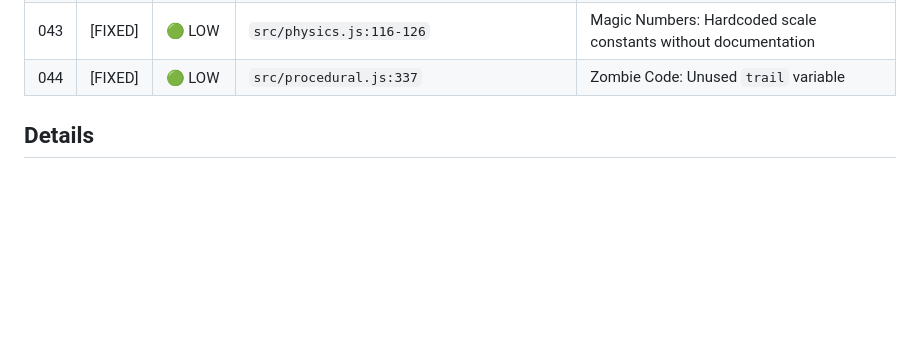
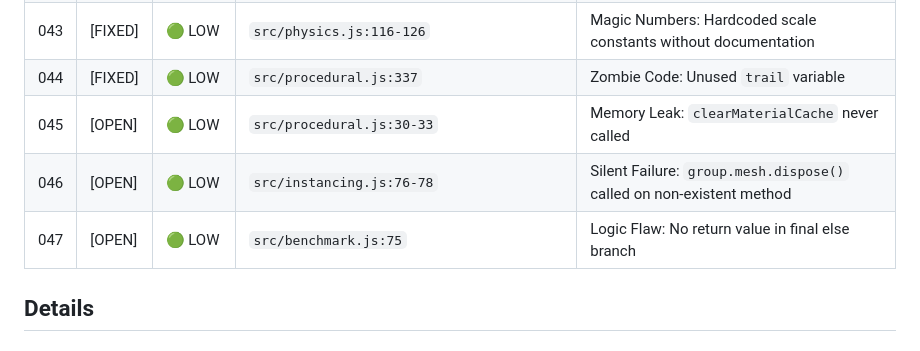
Before and after one commit to therealsahil19/Solar-Sim, a Markdown page: hunted.md, the part around one of its changes. Drawn GitHub-style; blank space fills up the shorter version.

```diff
--- a/hunted.md
+++ b/hunted.md
@@ -46,6 +46,9 @@
 | 042| [FIXED] | 🟢 LOW   | `src/components/CommandPalette.js:249` | TypeError Risk: Accessing `.toLowerCase()` on possibly undefined |
 | 043| [FIXED] | 🟢 LOW   | `src/physics.js:116-126` | Magic Numbers: Hardcoded scale constants without documentation |
 | 044| [FIXED] | 🟢 LOW   | `src/procedural.js:337` | Zombie Code: Unused `trail` variable |
+| 045| [OPEN] | 🟢 LOW   | `src/procedural.js:30-33` | Memory Leak: `clearMaterialCache` never called |
+| 046| [OPEN] | 🟢 LOW   | `src/instancing.js:76-78` | Silent Failure: `group.mesh.dispose()` called on non-existent method |
+| 047| [OPEN] | 🟢 LOW   | `src/benchmark.js:75` | Logic Flaw: No return value in final else branch |
 
 ## Details
 
```
Also changed, not shown: other parts of hunted.md (+48 -0 lines).
